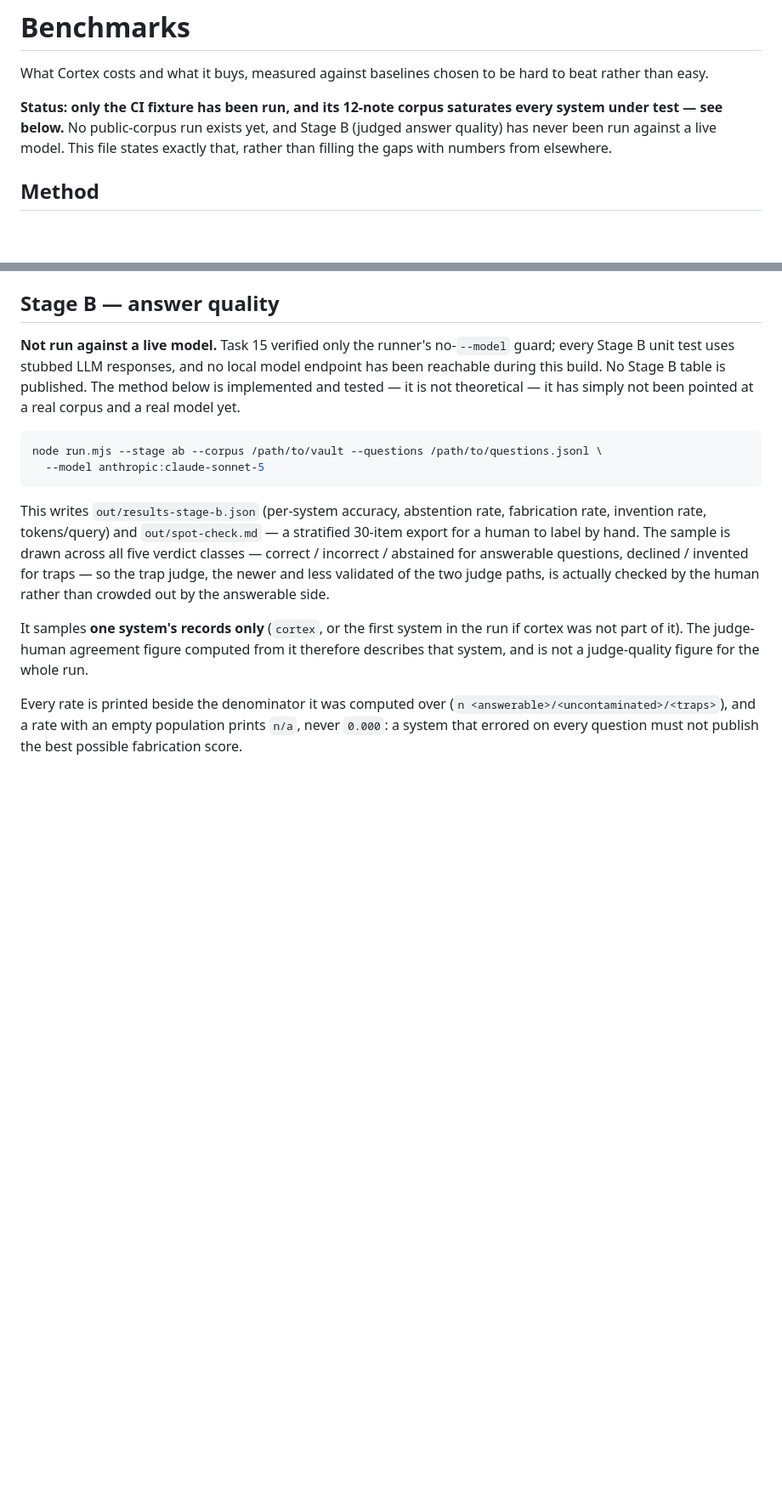
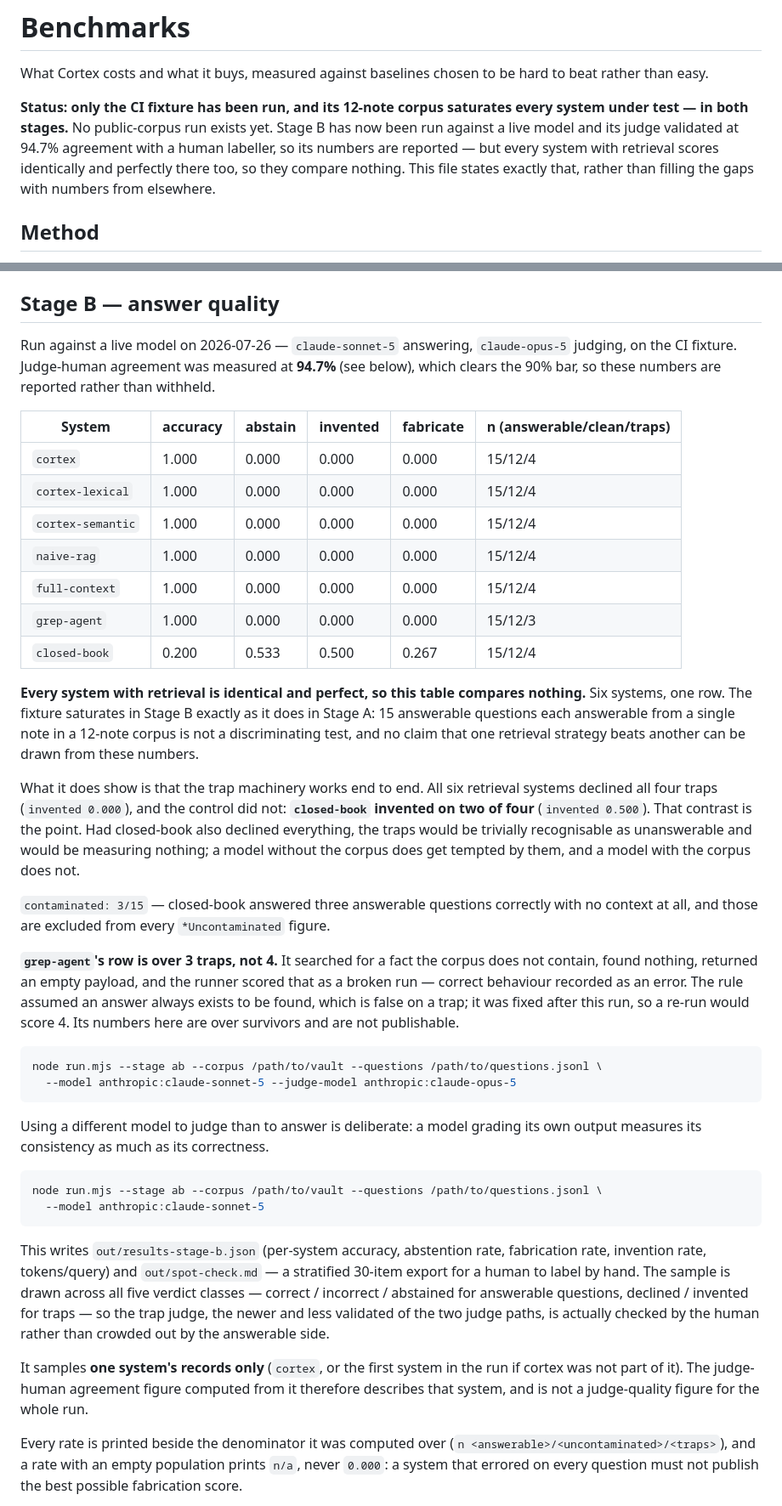
Before and after one commit to n1x-technologies/n1x-cortex, a Markdown page: bench/README.md, 2 parts joined by grey strips. Shown at 85% size. Drawn GitHub-style; blank space fills up the shorter version.

````diff
--- a/bench/README.md
+++ b/bench/README.md
@@ -4,10 +4,12 @@ What Cortex costs and what it buys, measured against baselines chosen to be
 hard to beat rather than easy.
 
 **Status: only the CI fixture has been run, and its 12-note corpus saturates
-every system under test — see below.** No public-corpus run exists yet, and
-Stage B (judged answer quality) has never been run against a live model. This
-file states exactly that, rather than filling the gaps with numbers from
-elsewhere.
+every system under test — in both stages.** No public-corpus run exists yet.
+Stage B has now been run against a live model and its judge validated at 94.7%
+agreement with a human labeller, so its numbers are reported — but every system
+with retrieval scores identically and perfectly there too, so they compare
+nothing. This file states exactly that, rather than filling the gaps with
+numbers from elsewhere.
 
 ## Method
 
@@ -189,12 +191,53 @@ Three more caveats specific to this fixture:
 
 ## Stage B — answer quality
 
-**Not run against a live model.** Task 15 verified only the runner's
-no-`--model` guard; every Stage B unit test uses stubbed LLM responses, and no
-local model endpoint has been reachable during this build. No Stage B table
-is published. The method below is implemented and tested — it is not
-theoretical — it has simply not been pointed at a real corpus and a real
-model yet.
+Run against a live model on 2026-07-26 — `claude-sonnet-5` answering,
+`claude-opus-5` judging, on the CI fixture. Judge-human agreement was measured
+at **94.7%** (see below), which clears the 90% bar, so these numbers are
+reported rather than withheld.
+
+| System | accuracy | abstain | invented | fabricate | n (answerable/clean/traps) |
+|---|---|---|---|---|---|
+| `cortex` | 1.000 | 0.000 | 0.000 | 0.000 | 15/12/4 |
+| `cortex-lexical` | 1.000 | 0.000 | 0.000 | 0.000 | 15/12/4 |
+| `cortex-semantic` | 1.000 | 0.000 | 0.000 | 0.000 | 15/12/4 |
+| `naive-rag` | 1.000 | 0.000 | 0.000 | 0.000 | 15/12/4 |
+| `full-context` | 1.000 | 0.000 | 0.000 | 0.000 | 15/12/4 |
+| `grep-agent` | 1.000 | 0.000 | 0.000 | 0.000 | 15/12/3 |
+| `closed-book` | 0.200 | 0.533 | 0.500 | 0.267 | 15/12/4 |
+
+**Every system with retrieval is identical and perfect, so this table compares
+nothing.** Six systems, one row. The fixture saturates in Stage B exactly as it
+does in Stage A: 15 answerable questions each answerable from a single note in
+a 12-note corpus is not a discriminating test, and no claim that one retrieval
+strategy beats another can be drawn from these numbers.
+
+What it does show is that the trap machinery works end to end. All six
+retrieval systems declined all four traps (`invented 0.000`), and the control
+did not: **`closed-book` invented on two of four** (`invented 0.500`). That
+contrast is the point. Had closed-book also declined everything, the traps
+would be trivially recognisable as unanswerable and would be measuring nothing;
+a model without the corpus does get tempted by them, and a model with the
+corpus does not.
+
+`contaminated: 3/15` — closed-book answered three answerable questions
+correctly with no context at all, and those are excluded from every
+`*Uncontaminated` figure.
+
+**`grep-agent`'s row is over 3 traps, not 4.** It searched for a fact the
+corpus does not contain, found nothing, returned an empty payload, and the
+runner scored that as a broken run — correct behaviour recorded as an error. The
+rule assumed an answer always exists to be found, which is false on a trap; it
+was fixed after this run, so a re-run would score 4. Its numbers here are over
+survivors and are not publishable.
+
+```bash
+node run.mjs --stage ab --corpus /path/to/vault --questions /path/to/questions.jsonl \
+  --model anthropic:claude-sonnet-5 --judge-model anthropic:claude-opus-5
+```
+
+Using a different model to judge than to answer is deliberate: a model grading
+its own output measures its consistency as much as its correctness.
 
 ```bash
 node run.mjs --stage ab --corpus /path/to/vault --questions /path/to/questions.jsonl \
````
Also changed, not shown: other parts of bench/README.md (+45 -9 lines).
